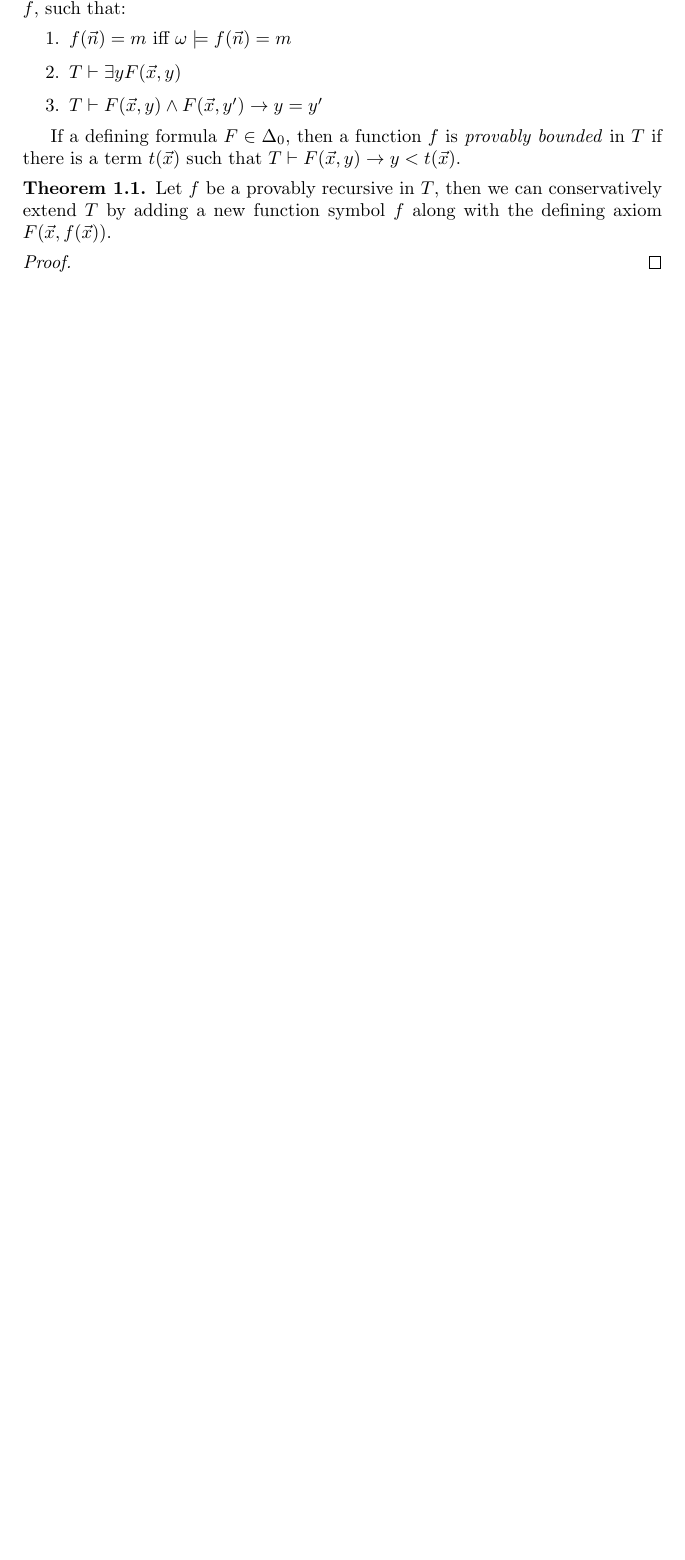
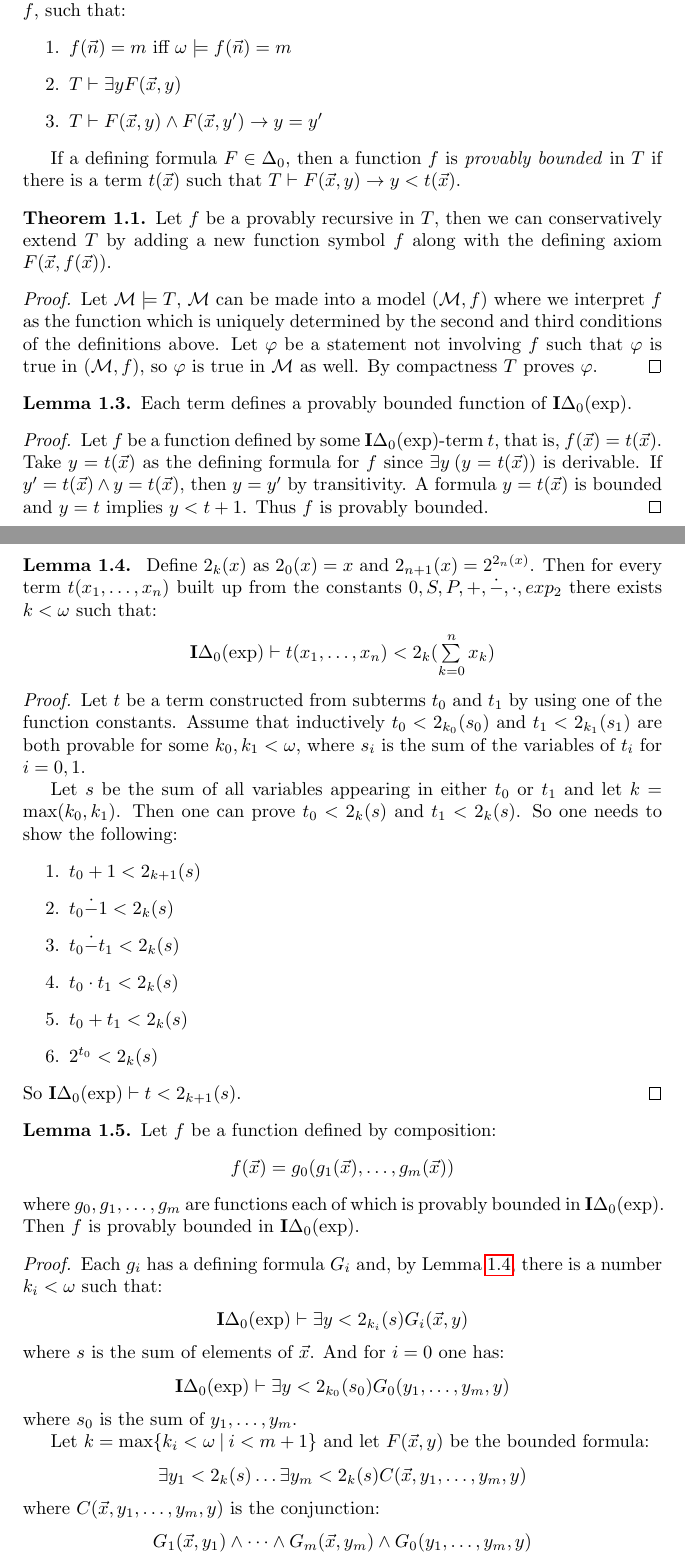
Before and after one commit to DanielRrr/proof-theory, a LaTeX document (Text.tex): part of page 3 of 4 before the commit and two parts of pages 3 and 4 of 6 after it, the two joined at a grey line, cut so that both start at the same text, the shorter picture padded with empty space. Compiled offline with pdfLaTeX.

Commit message:
more facts about provable bounded functions in I\Delta_0(exp)

```diff
--- a/Text.tex
+++ b/Text.tex
@@ -208,4 +208,78 @@ in $T$ if there is a term $t(\vec{x})$ such that $T \vdash F(\vec{x}, y) \to y <
 \end{theorem}
 
 \begin{proof}
+  Let $\mathcal{M} \models T$, $\mathcal{M}$ can be made into a model $(\mathcal{M}, f)$ where
+  we interpret $f$ as the function which is uniquely determined by the second and third conditions
+  of the definitions above.
+  Let $\varphi$ be a statement not involving $f$ such that $\varphi$ is true
+  in $(\mathcal{M}, f)$, so $\varphi$ is true in $\mathcal{M}$ as well.
+  By compactness $T$ proves $\varphi$.
+\end{proof}
 
+\begin{lemma}
+  Each term defines a provably bounded function of ${\bf I}\Delta_0(\operatorname{exp})$.
+\end{lemma}
+\begin{proof}
+  Let $f$ be a function defined by some ${\bf I}\Delta_0(\operatorname{exp})$-term $t$,
+  that is, $f(\vec{x}) = t(\vec{x})$.
+  Take $y = t(\vec{x})$ as the defining formula for $f$ since
+  $\exists y \: (y = t(\vec{x}))$ is derivable.
+  If $y' = t(\vec{x}) \land y = t(\vec{x})$, then $y = y'$ by transitivity.
+  A formula $y = t(\vec{x})$ is bounded and $y = t$ implies $y < t + 1$.
+  Thus $f$ is provably bounded.
+\end{proof}
+
+\begin{lemma}~\label{upper:bound:elem}
+  Define $2_k(x)$ as $2_0(x) = x$ and $2_{n + 1}(x) = 2^{2_n(x)}$.
+  Then for every term $t(x_1, \dots, x_n)$ built up from the constants $0, S, P, +, \dot{-}, \cdot, exp_2$ there exists $k < \omega$ such that:
+  \begin{center}
+    ${\bf I}\Delta_0(\operatorname{exp}) \vdash t(x_1, \dots, x_n) < 2_k(\sum \limits_{k = 0}^n x_k)$
+  \end{center}
+\end{lemma}
+
+\begin{proof}
+Let $t$ be a term constructed from subterms $t_0$ and $t_1$ by using one of the function constants.
+Assume that inductively $t_0 < 2_{k_0}(s_0)$ and $t_1 < 2_{k_1}(s_1)$ are both provable for some $k_0, k_1 < \omega$, where
+$s_i$ is the sum of the variables of $t_i$ for $i = 0, 1$.
+
+Let $s$ be the sum of all variables appearing in either $t_0$ or $t_1$ and let $k = \max(k_0, k_1)$.
+Then one can prove $t_0 < 2_{k}(s)$ and $t_1 < 2_{k}(s)$. So one needs to show the following:
+\begin{enumerate}
+  \item $t_0 + 1 < 2_{k + 1}(s)$
+  \item $t_0 \dot{-} 1 < 2_{k}(s)$
+  \item $t_0 \dot{-} t_1 < 2_{k}(s)$
+  \item $t_0 \cdot t_1 < 2_{k}(s)$
+  \item $t_0 + t_1 < 2_{k}(s)$
+  \item $2^{t_0} < 2_{k}(s)$
+\end{enumerate}
+So ${\bf I}\Delta_0(\operatorname{exp}) \vdash t < 2_{k + 1}(s)$.
+\end{proof}
+
+\begin{lemma}
+  Let $f$ be a function defined by composition:
+  \begin{center}
+    $f(\vec{x}) = g_0(g_1(\vec{x}), \dots, g_m(\vec{x}))$
+  \end{center}
+  where $g_0, g_1, \dots, g_m$ are functions each of which is provably bounded in ${\bf I}\Delta_0(\operatorname{exp})$.
+  Then $f$ is provably bounded in ${\bf I}\Delta_0(\operatorname{exp})$.
+\end{lemma}
+
+\begin{proof}
+  Each $g_i$ has a defining formula $G_i$ and, by Lemma~\ref{upper:bound:elem}, there is a number $k_i < \omega$ such that:
+  \begin{center}
+    ${\bf I}\Delta_0(\operatorname{exp}) \vdash \exists y < 2_{k_i}(s) G_i (\vec{x}, y)$
+  \end{center}
+  where $s$ is the sum of elements of $\vec{x}$. And for $i = 0$ one has:
+  \begin{center}
+    ${\bf I}\Delta_0(\operatorname{exp}) \vdash \exists y < 2_{k_0}(s_0) G_0 (y_1, \dots, y_m, y)$
+  \end{center}
+  where $s_0$ is the sum of $y_1, \dots, y_m$.
+
+  Let $k = \max \{ k_i < \omega \: | \: i < m + 1 \}$ and let $F(\vec{x}, y)$ be the bounded formula:
+  \begin{center}
+    $\exists y_1 < 2_{k}(s) \dots \exists y_m < 2_{k}(s) C(\vec{x}, y_1, \dots, y_m, y)$
+  \end{center}
+  where $C(\vec{x}, y_1, \dots, y_m, y)$ is the conjunction:
+  \begin{center}
+    $G_1(\vec{x}, y_1) \land \dots \land G_m(\vec{x}, y_m) \land G_0 (y_1, \dots, y_m, y)$
+  \end{center}
```
Also changed, not shown: Text.pdf, Text.tex (55 more changed lines).
